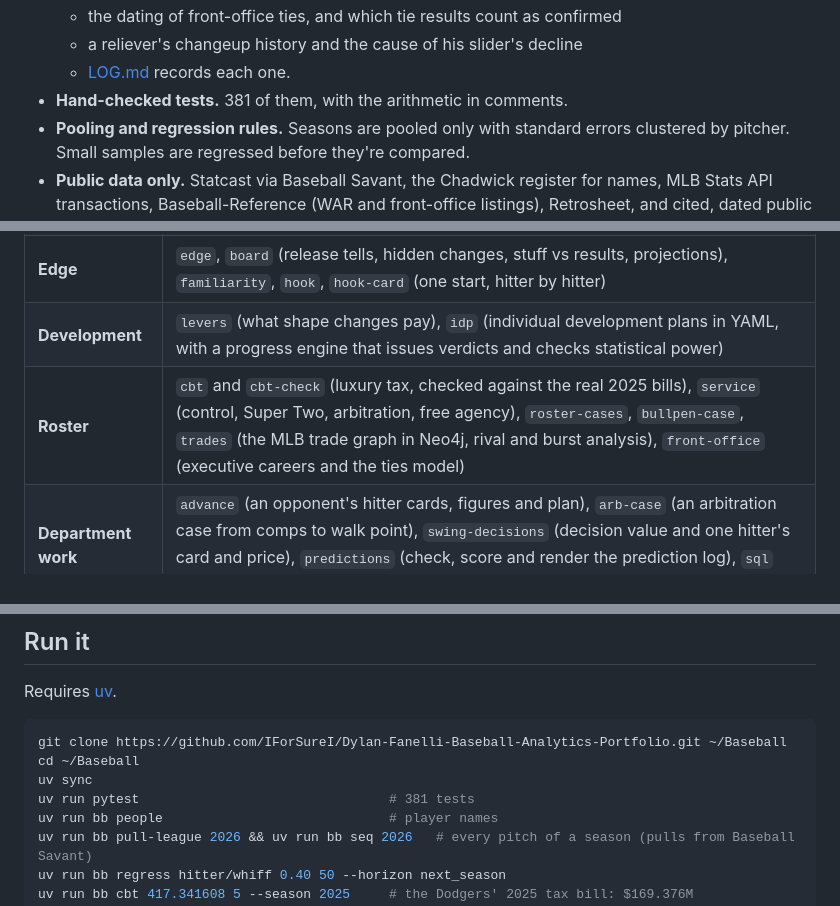
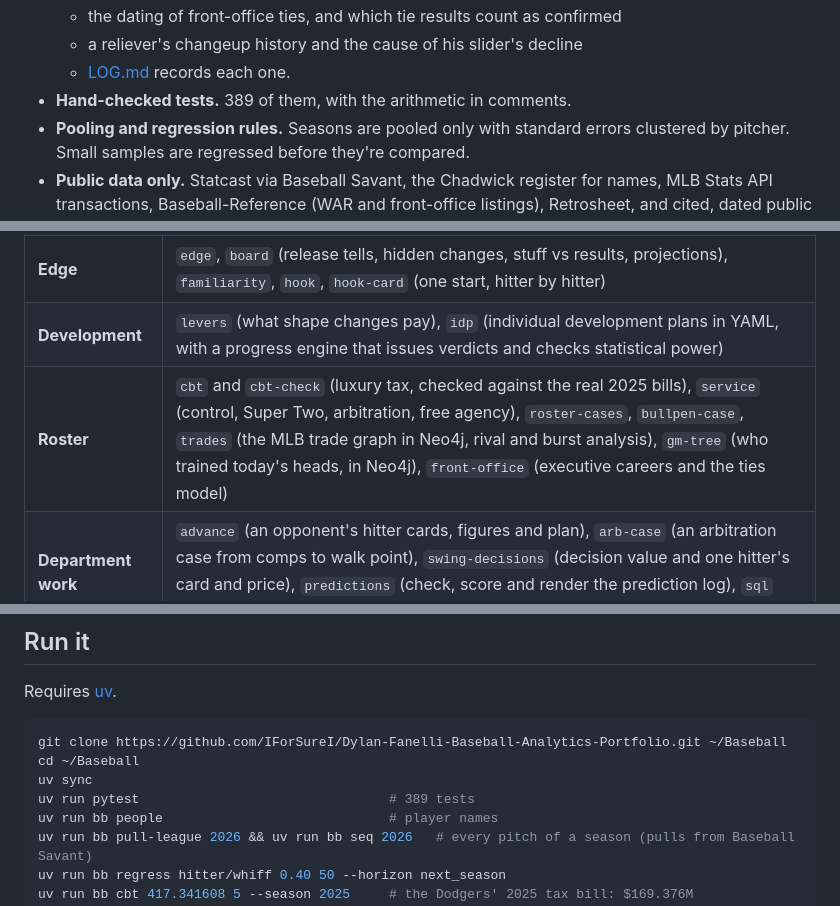
Before and after one commit to IForSureI/Dylan-Fanelli-Baseball-Analytics-Portfolio, a Markdown page: README.md, 3 parts joined by grey strips. Drawn GitHub-style.

Commit message:
The GM tree: report, bb gm-tree, Neo4j loader, README and portfolio card; 389 tests

```diff
--- a/README.md
+++ b/README.md
@@ -53,7 +54,7 @@ The **Edge Board** is a monthly league scan, refreshed by `bb edge` and `bb boar
   - the dating of front-office ties, and which tie results count as confirmed
   - a reliever's changeup history and the cause of his slider's decline
   - [LOG.md](LOG.md) records each one.
-- **Hand-checked tests.** 381 of them, with the arithmetic in comments.
+- **Hand-checked tests.** 389 of them, with the arithmetic in comments.
 - **Pooling and regression rules.** Seasons are pooled only with standard errors clustered by pitcher. Small samples are regressed before they're compared.
 - **Public data only.** Statcast via Baseball Savant, the Chadwick register for names, MLB Stats API transactions, Baseball-Reference (WAR and front-office listings), Retrosheet, and cited, dated public reporting for contracts, transactions and executive careers. No club's data is in this repository.
 
@@ -65,7 +66,7 @@ The **Edge Board** is a monthly league scan, refreshed by `bb edge` and `bb boar
 | **Evaluation** | `arsenal`, `compare` (two seasons, with significance), `reliability` and `regress` (regress any number, with an interval), `compare-relievers` (regressed results, stuff, velocity vs league, workload, platoon, 20-80 grades), `delivery` (slot, extension, release scatter, exact VAA, release offsets against each game's fastballs) |
 | **Edge** | `edge`, `board` (release tells, hidden changes, stuff vs results, projections), `familiarity`, `hook`, `hook-card` (one start, hitter by hitter) |
 | **Development** | `levers` (what shape changes pay), `idp` (individual development plans in YAML, with a progress engine that issues verdicts and checks statistical power) |
-| **Roster** | `cbt` and `cbt-check` (luxury tax, checked against the real 2025 bills), `service` (control, Super Two, arbitration, free agency), `roster-cases`, `bullpen-case`, `trades` (the MLB trade graph in Neo4j, rival and burst analysis), `front-office` (executive careers and the ties model) |
+| **Roster** | `cbt` and `cbt-check` (luxury tax, checked against the real 2025 bills), `service` (control, Super Two, arbitration, free agency), `roster-cases`, `bullpen-case`, `trades` (the MLB trade graph in Neo4j, rival and burst analysis), `gm-tree` (who trained today's heads, in Neo4j), `front-office` (executive careers and the ties model) |
 | **Department work** | `advance` (an opponent's hitter cards, figures and plan), `arb-case` (an arbitration case from comps to walk point), `swing-decisions` (decision value and one hitter's card and price), `predictions` (check, score and render the prediction log), `sql` (twelve named DuckDB queries: `list`, `show`, `run`) |
 | **Tracking data** | A TrackMan/Rapsodo loader with sign checks and QC, a TrackMan session-PDF reader, and a portable expected-whiff model for device data |
 
@@ -78,7 +79,7 @@ Requires [uv](https://docs.astral.sh/uv/).
 git clone https://github.com/IForSureI/Dylan-Fanelli-Baseball-Analytics-Portfolio.git ~/Baseball
 cd ~/Baseball
 uv sync
-uv run pytest                                # 381 tests
+uv run pytest                                # 389 tests
 uv run bb people                             # player names
 uv run bb pull-league 2026 && uv run bb seq 2026   # every pitch of a season (pulls from Baseball Savant)
 uv run bb regress hitter/whiff 0.40 50 --horizon next_season
```
Also changed, not shown: other parts of README.md (+1 -0 lines), LOG.md (+20 -0 lines), reports/2026-gm-tree.md (added, +132 -0 lines), reports/figures/2026-gm-tree.png, 4 other files.
